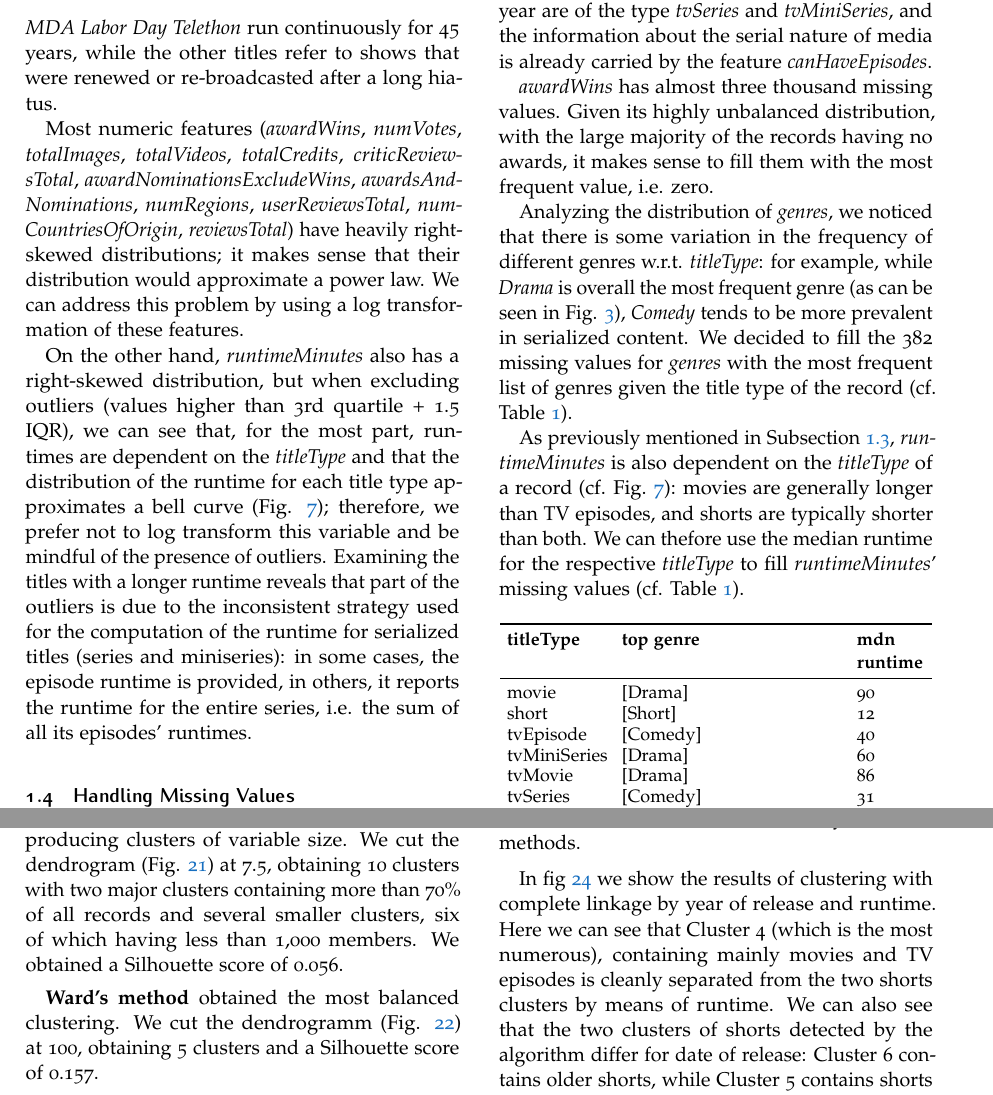
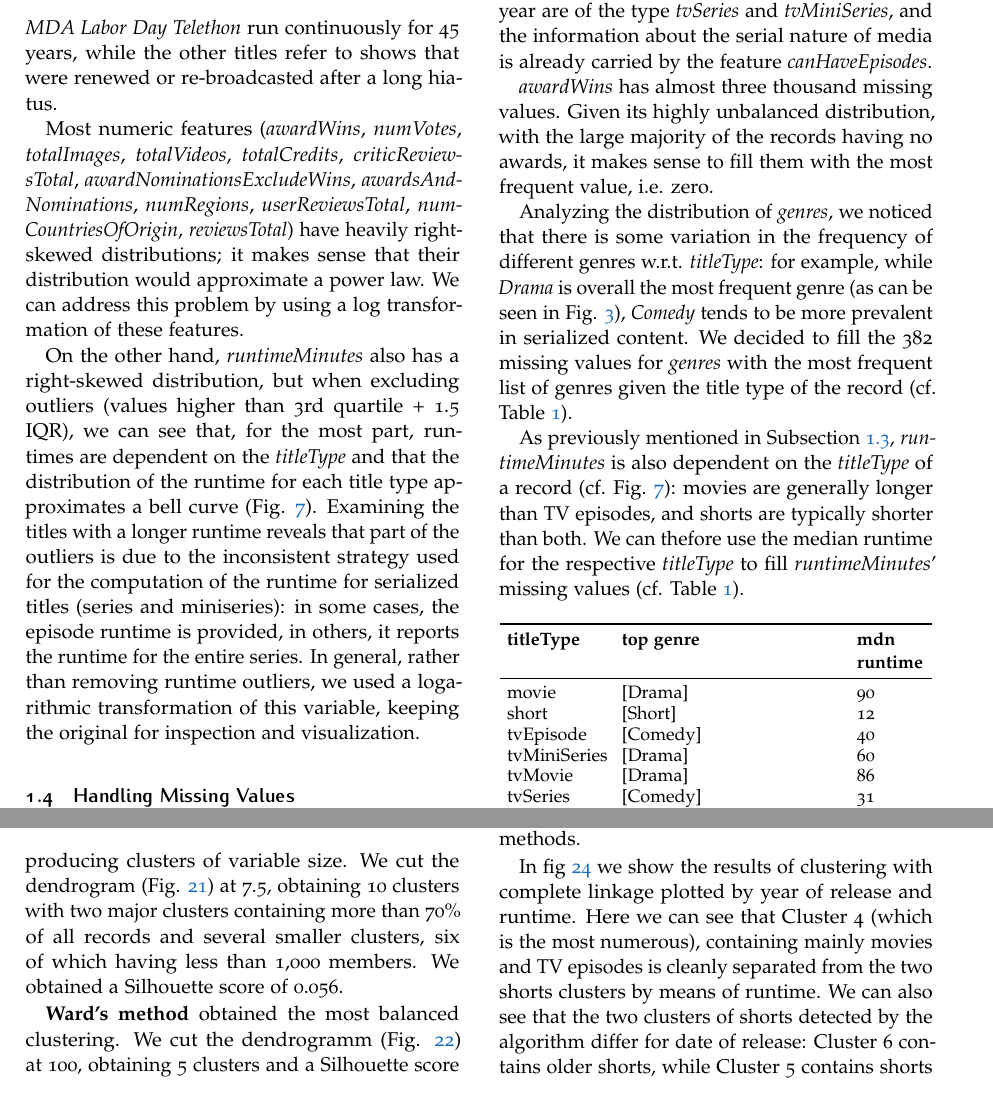
Before and after one commit to g-fabiani4-unipi/dm1_project, a LaTeX document (doc/main.tex, which reads doc/sections/clustering.tex, doc/sections/data_preparation.tex): two parts of pages 4 and 11 of 21, joined at a grey line, cut so that both start at the same text. Compiled offline with pdfLaTeX.

Commit message:
Correct remarks on runtimeMinutes

```diff
--- a/doc/sections/clustering.tex
+++ b/doc/sections/clustering.tex
@@ -242,7 +242,7 @@ Figure \ref{fig:hier_clustering} shows notable overlap between the shorts cluste
     \label{fig:hier_clustering_shorts}
 \end{figure}
 
-In fig \ref{fig:hier_clustering_shorts} we show the results of clustering with complete linkage by year of release and runtime.
+In fig \ref{fig:hier_clustering_shorts} we show the results of clustering with complete linkage plotted by year of release and runtime.
 Here we can see that Cluster 4 (which is the most numerous), containing mainly movies and TV episodes is cleanly separated from the two shorts clusters by means of runtime.
 We can also see that the two clusters of shorts detected by the algorithm differ for date of release: Cluster 6 contains older shorts, while Cluster 5 contains shorts that were released from the 60s onwards.
 From the dendrogram in Fig. \ref{fig:dendrogram_complete_link}, we can see that, had we selected a higher threshold for splitting the dendrogram, these two clusters would be merged together.
--- a/doc/sections/data_preparation.tex
+++ b/doc/sections/data_preparation.tex
@@ -75,7 +75,9 @@ The outliers visible in this plot highlight supposedly particularly long-running
 
 Most numeric features (\textit{awardWins}, \textit{numVotes}, \textit{totalImages}, \textit{totalVideos}, \textit{totalCredits}, \textit{criticReviewsTotal}, \textit{awardNominationsExcludeWins}, \textit{awardsAndNominations}, \textit{numRegions}, \textit{userReviewsTotal}, \textit{numCountriesOfOrigin}, \textit{reviewsTotal}) have heavily right-skewed distributions; it makes sense that their distribution would approximate a power law. We can address this problem by using a log transformation of these features.
 
-On the other hand, \textit{runtimeMinutes} also has a right-skewed distribution, but when excluding outliers (values higher than 3rd quartile + 1.5 IQR), we can see that, for the most part, runtimes are dependent on the \textit{titleType} and that the distribution of the runtime for each title type approximates a bell curve (Fig. \ref{fig:kde_runtimeMinutes_doppio.png}); therefore, we prefer not to log transform this variable and be mindful of the presence of outliers. Examining the titles with a longer runtime reveals that part of the outliers is due to the inconsistent strategy used for the computation of the runtime for serialized titles (series and miniseries): in some cases, the episode runtime is provided, in others, it reports the runtime for the entire series, i.e. the sum of all its episodes' runtimes.
+On the other hand, \textit{runtimeMinutes} also has a right-skewed distribution, but when excluding outliers (values higher than 3rd quartile + 1.5 IQR), we can see that, for the most part, runtimes are dependent on the \textit{titleType} and that the distribution of the runtime for each title type approximates a bell curve (Fig. \ref{fig:kde_runtimeMinutes_doppio.png}).
+Examining the titles with a longer runtime reveals that part of the outliers is due to the inconsistent strategy used for the computation of the runtime for serialized titles (series and miniseries): in some cases, the episode runtime is provided, in others, it reports the runtime for the entire series.
+In general, rather than removing runtime outliers, we used a logarithmic transformation of this variable, keeping the original for inspection and visualization.
 
 \begin{figure}
     \centering
```
Also changed, not shown: doc/sections/clustering.tex (4 more changed lines), 1 other file.
